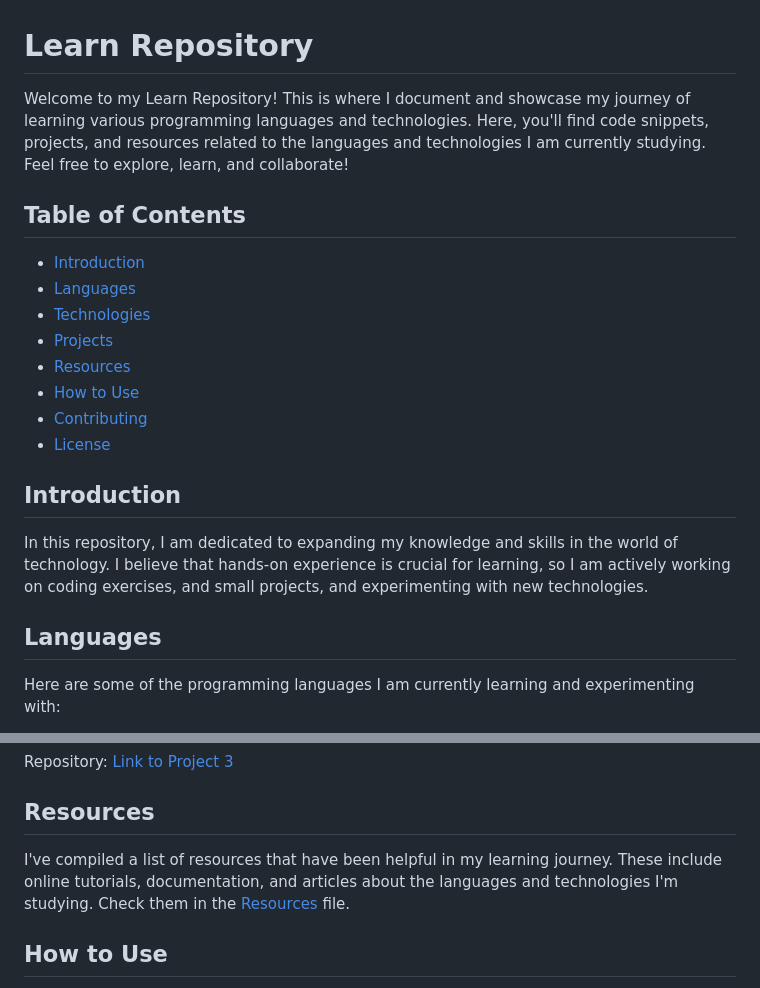
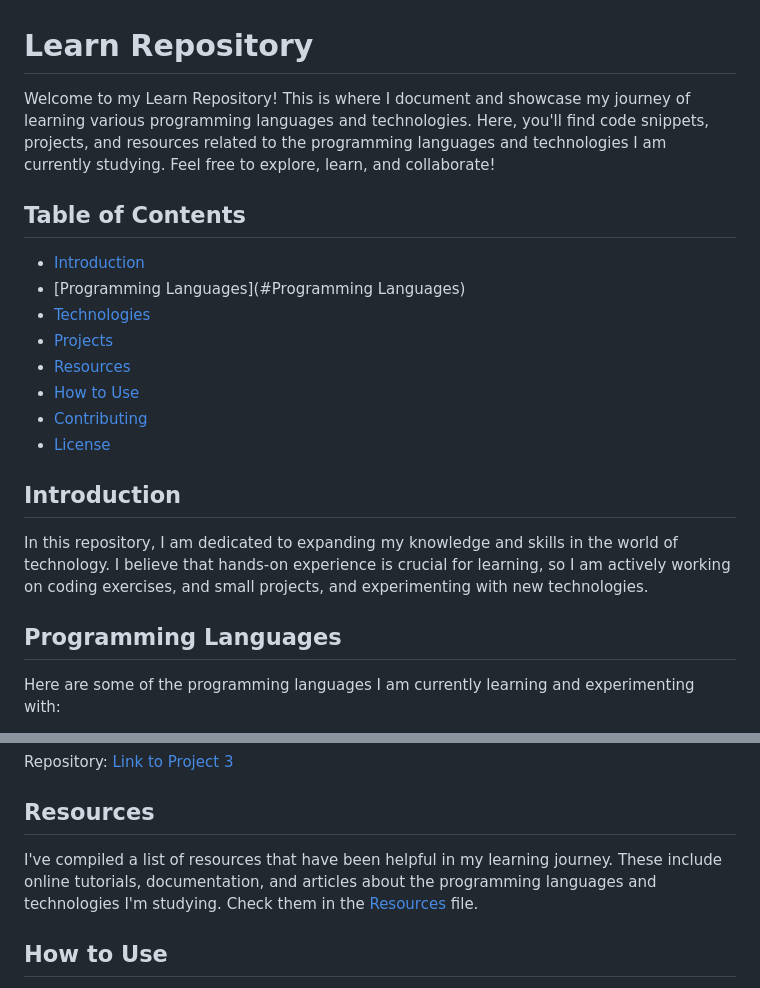
Before and after one commit to rahuldabgotra/learn, a Markdown page: README.md, 2 parts joined by grey strips. GitHub-like rendering.

```diff
--- a/README.md
+++ b/README.md
@@ -1,11 +1,11 @@
 # Learn Repository
 
-Welcome to my Learn Repository! This is where I document and showcase my journey of learning various programming languages and technologies. Here, you'll find code snippets, projects, and resources related to the languages and technologies I am currently studying. Feel free to explore, learn, and collaborate!
+Welcome to my Learn Repository! This is where I document and showcase my journey of learning various programming languages and technologies. Here, you'll find code snippets, projects, and resources related to the programming languages and technologies I am currently studying. Feel free to explore, learn, and collaborate!
 
 ## Table of Contents
 
 - [Introduction](#introduction)
-- [Languages](#languages)
+- [Programming Languages](#Programming Languages)
 - [Technologies](#technologies)
 - [Projects](#projects)
 - [Resources](#resources)
@@ -17,7 +17,7 @@ Welcome to my Learn Repository! This is where I document and showcase my journey
 
 In this repository, I am dedicated to expanding my knowledge and skills in the world of technology. I believe that hands-on experience is crucial for learning, so I am actively working on coding exercises, and small projects, and experimenting with new technologies.
 
-## Languages
+## Programming Languages
 
 Here are some of the programming languages I am currently learning and experimenting with:
 
@@ -62,7 +62,7 @@ Repository: [Link to Project 0](https://github.com/rahuldabgotra/project 0) -->
 
 ## Resources
 
-I've compiled a list of resources that have been helpful in my learning journey. These include online tutorials, documentation, and articles about the languages and technologies I'm studying. Check them in the [Resources](resources.md) file.
+I've compiled a list of resources that have been helpful in my learning journey. These include online tutorials, documentation, and articles about the  programming languages and technologies I'm studying. Check them in the [Resources](resources.md) file.
 
 ## How to Use
 
```
